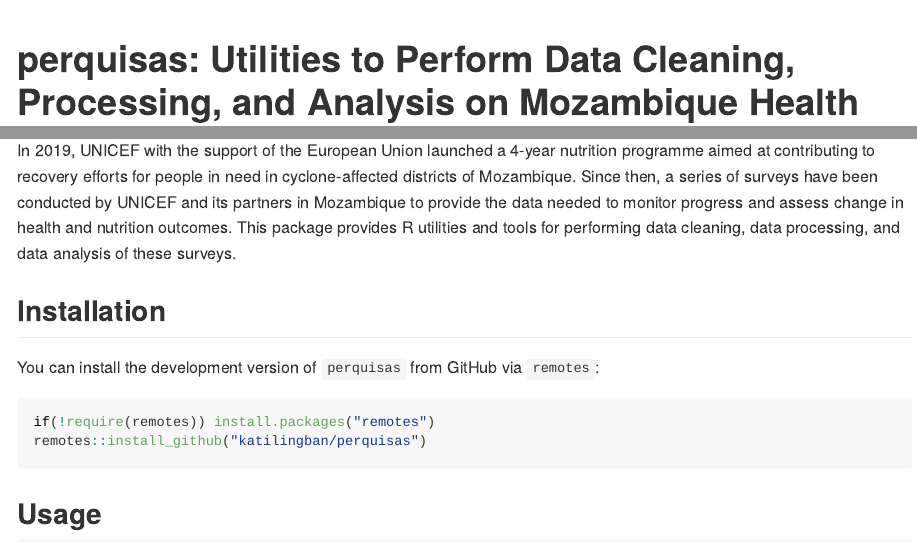
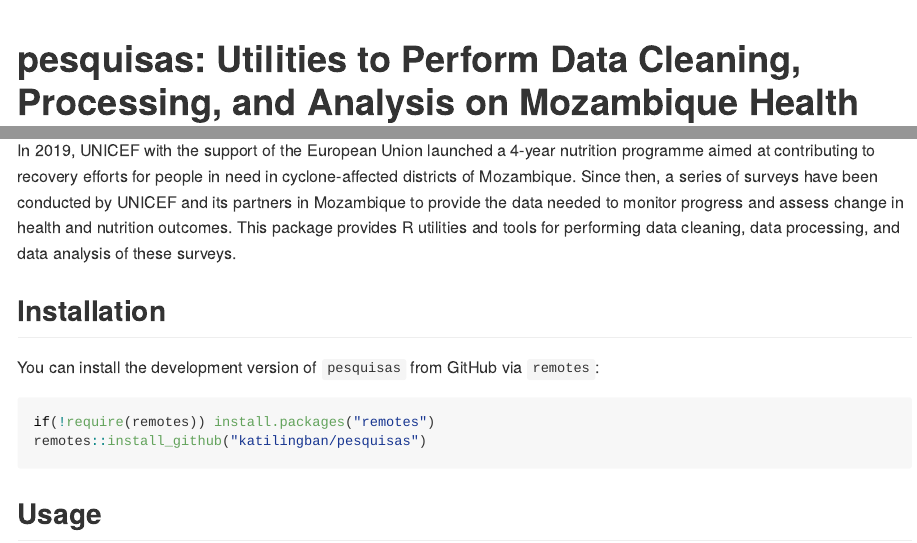
Before and after one commit to katilingban/pesquisas, an R Markdown document (README.Rmd): the page in a window 1100 px wide, from its top, and a second part further down, joined at a grey line. The pictures show the output file README.md that the author committed with the source, drawn offline in the style of GitHub; badge pictures from the web are left out.

Commit message:
update name of package on docs; fix #1

````diff
--- a/README.Rmd
+++ b/README.Rmd
@@ -13,7 +13,7 @@
 )
 ```
 
-# perquisas: Utilities to Perform Data Cleaning, Processing, and Analysis on Mozambique Health and Nutrition Surveys
+# pesquisas: Utilities to Perform Data Cleaning, Processing, and Analysis on Mozambique Health and Nutrition Surveys
 
 <!-- badges: start -->
 [![Lifecycle: experimental](https://img.shields.io/badge/lifecycle-experimental-orange.svg)](https://lifecycle.r-lib.org/articles/stages.html#experimental)
@@ -24,11 +24,11 @@
 
 ## Installation
 
-You can install the development version of `perquisas` from GitHub via `remotes`:
+You can install the development version of `pesquisas` from GitHub via `remotes`:
 
 ``` r
 if(!require(remotes)) install.packages("remotes")
-remotes::install_github("katilingban/perquisas")
+remotes::install_github("katilingban/pesquisas")
 ```
 
 ## Usage
````
Also changed, not shown: R/pesquisas-package.R (renamed from R/perquisas-package.R), README.md, 4 other files.
